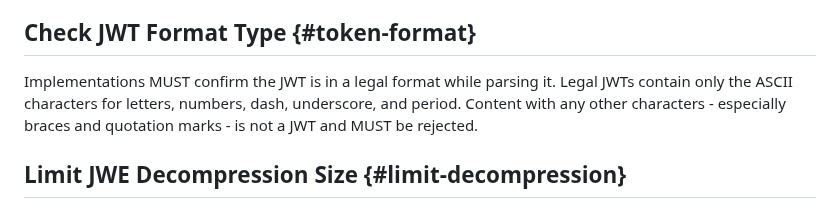
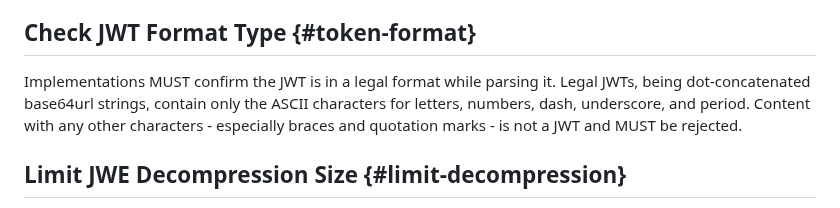
Before and after one commit to oauth-wg/draft-ietf-oauth-rfc8725bis, a Markdown page: draft-ietf-oauth-rfc8725bis.md, the part around the change. Drawn GitHub-style.

Commit message:
More comments

```diff
--- a/draft-ietf-oauth-rfc8725bis.md
+++ b/draft-ietf-oauth-rfc8725bis.md
@@ -734,7 +734,10 @@ is required when using HMAC-SHA-256 to achieve FIPS-140 compliance. Rejecting in
 
 ## Check JWT Format Type {#token-format}
 
-Implementations MUST confirm the JWT is in a legal format while parsing it. Legal JWTs contain only the ASCII characters for letters, numbers, dash, underscore, and period.  Content with any other characters - especially braces and quotation marks - is not a JWT and MUST be rejected.
+Implementations MUST confirm the JWT is in a legal format while parsing it. Legal JWTs,
+being dot-concatenated base64url strings, contain only the ASCII characters for letters, numbers, dash,
+underscore, and period.  Content with any other characters - especially braces and quotation
+marks - is not a JWT and MUST be rejected.
 
 
 ## Limit JWE Decompression Size {#limit-decompression}
```
